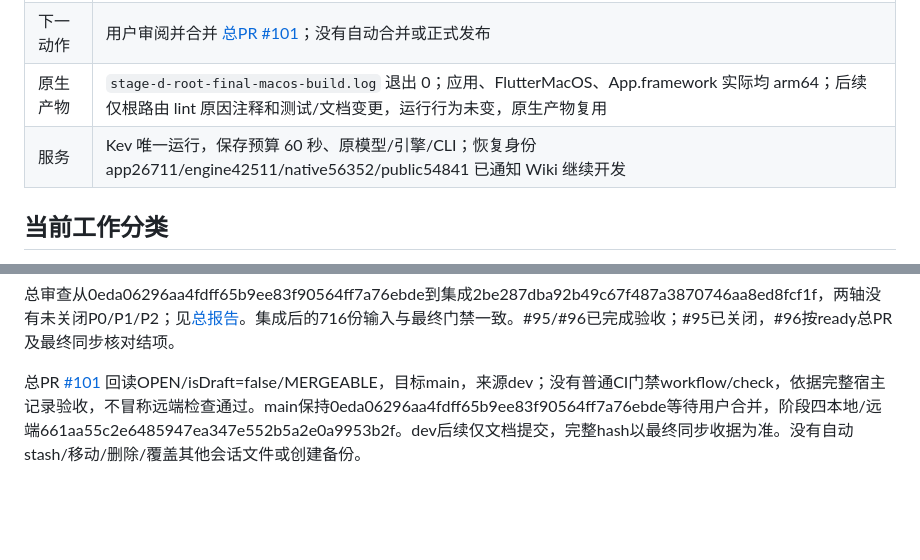
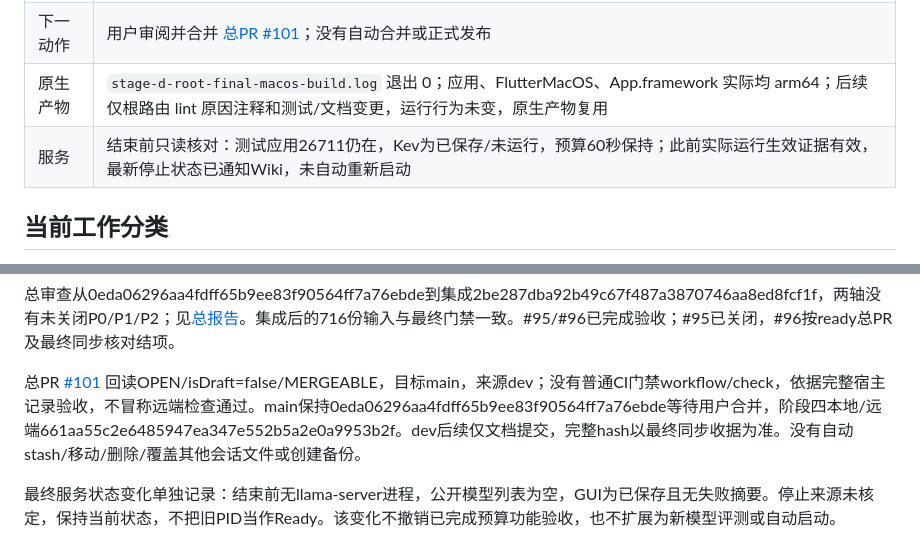
Before and after one commit to Ghost233/GhostModelDeck, a Markdown page: docs/verification/engine-sources-and-installation-2026-10-12.md, 2 parts joined by grey strips. GitHub-like rendering; blank space fills up the shorter version.

Commit message:
docs: report final saved service state without restarting

```diff
--- a/docs/verification/engine-sources-and-installation-2026-10-12.md
+++ b/docs/verification/engine-sources-and-installation-2026-10-12.md
@@ -11,7 +11,7 @@
 | 未关闭问题 | 无已知产品 P0/P1/P2；无；阶段及总范围两轴复审通过，总PR #101已ready，等待用户合并 |
 | 下一动作 | 用户审阅并合并 [总PR #101](https://github.com/Ghost233/GhostModelDeck/pull/101)；没有自动合并或正式发布 |
 | 原生产物 | `stage-d-root-final-macos-build.log` 退出 0；应用、FlutterMacOS、App.framework 实际均 arm64；后续仅根路由 lint 原因注释和测试/文档变更，运行行为未变，原生产物复用 |
-| 服务 | Kev 唯一运行，保存预算 60 秒、原模型/引擎/CLI；恢复身份 app26711/engine42511/native56352/public54841 已通知 Wiki 继续开发 |
+| 服务 | 结束前只读核对：测试应用26711仍在，Kev为已保存/未运行，预算60秒保持；此前实际运行生效证据有效，最新停止状态已通知Wiki，未自动重新启动 |
 
 ## 当前工作分类
 
@@ -56,3 +56,5 @@ GUI 已保存 `jev_request_timeout_seconds=60` / revision2，唯一最小公开
 总审查从0eda06296aa4fdff65b9ee83f90564ff7a76ebde到集成2be287dba92b49c67f487a3870746aa8ed8fcf1f，两轴没有未关闭P0/P1/P2；见[总报告](product-scope-total-review.md)。集成后的716份输入与最终门禁一致。#95/#96已完成验收；#95已关闭，#96按ready总PR及最终同步核对结项。
 
 总PR [#101](https://github.com/Ghost233/GhostModelDeck/pull/101) 回读OPEN/isDraft=false/MERGEABLE，目标main，来源dev；没有普通CI门禁workflow/check，依据完整宿主记录验收，不冒称远端检查通过。main保持0eda06296aa4fdff65b9ee83f90564ff7a76ebde等待用户合并，阶段四本地/远端661aa55c2e6485947ea347e552b5a2e0a9953b2f。dev后续仅文档提交，完整hash以最终同步收据为准。没有自动stash/移动/删除/覆盖其他会话文件或创建备份。
+
+最终服务状态变化单独记录：结束前无llama-server进程，公开模型列表为空，GUI为已保存且无失败摘要。停止来源未核定，保持当前状态，不把旧PID当作Ready。该变化不撤销已完成预算功能验收，也不扩展为新模型评测或自动启动。
```
